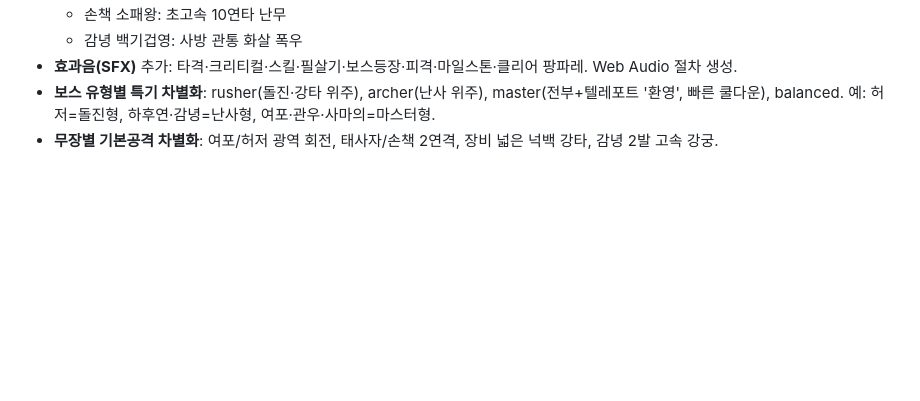
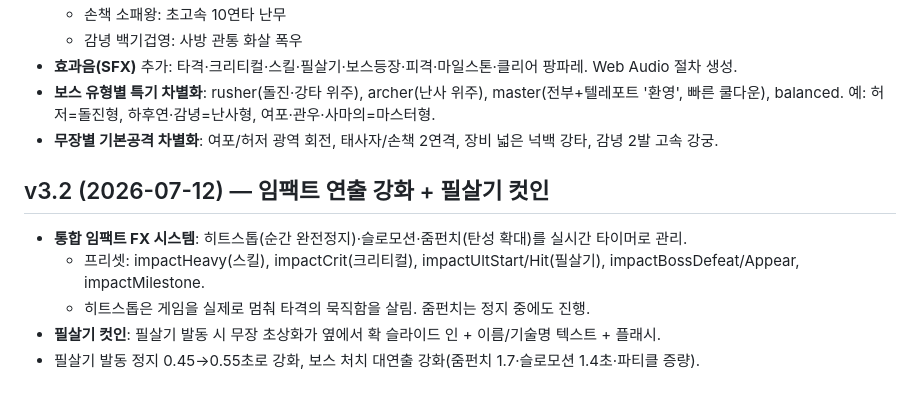
Before and after one commit to aaronkyung-a11y/musou, a Markdown page: CHANGELOG.md, the part around the change. GitHub-like rendering; blank space fills up the shorter version.

Commit message:
v3.2: impact FX system + ult cutin (CHANGELOG.md)

```diff
--- a/CHANGELOG.md
+++ b/CHANGELOG.md
@@ -232,3 +232,10 @@ headless 6무장 × 60초 시뮬 통과(스킬·필살기·적장 스폰 정상)
 - **효과음(SFX)** 추가: 타격·크리티컬·스킬·필살기·보스등장·피격·마일스톤·클리어 팡파레. Web Audio 절차 생성.
 - **보스 유형별 특기 차별화**: rusher(돌진·강타 위주), archer(난사 위주), master(전부+텔레포트 '환영', 빠른 쿨다운), balanced. 예: 허저=돌진형, 하후연·감녕=난사형, 여포·관우·사마의=마스터형.
 - **무장별 기본공격 차별화**: 여포/허저 광역 회전, 태사자/손책 2연격, 장비 넓은 넉백 강타, 감녕 2발 고속 강궁.
+
+## v3.2 (2026-07-12) — 임팩트 연출 강화 + 필살기 컷인
+- **통합 임팩트 FX 시스템**: 히트스톱(순간 완전정지)·슬로모션·줌펀치(탄성 확대)를 실시간 타이머로 관리.
+  - 프리셋: impactHeavy(스킬), impactCrit(크리티컬), impactUltStart/Hit(필살기), impactBossDefeat/Appear, impactMilestone.
+  - 히트스톱은 게임을 실제로 멈춰 타격의 묵직함을 살림. 줌펀치는 정지 중에도 진행.
+- **필살기 컷인**: 필살기 발동 시 무장 초상화가 옆에서 확 슬라이드 인 + 이름/기술명 텍스트 + 플래시.
+- 필살기 발동 정지 0.45→0.55초로 강화, 보스 처치 대연출 강화(줌펀치 1.7·슬로모션 1.4초·파티클 증량).
```
